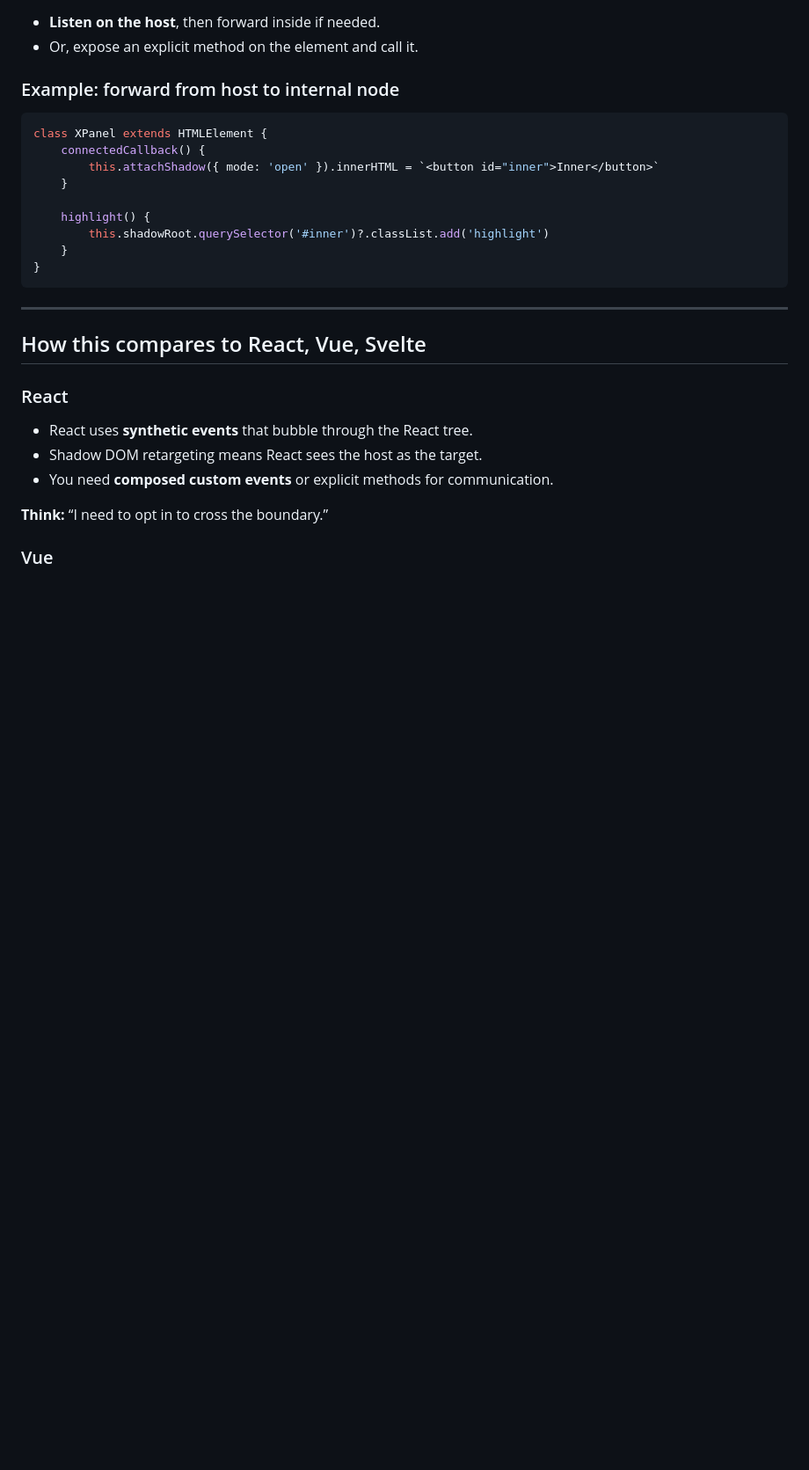
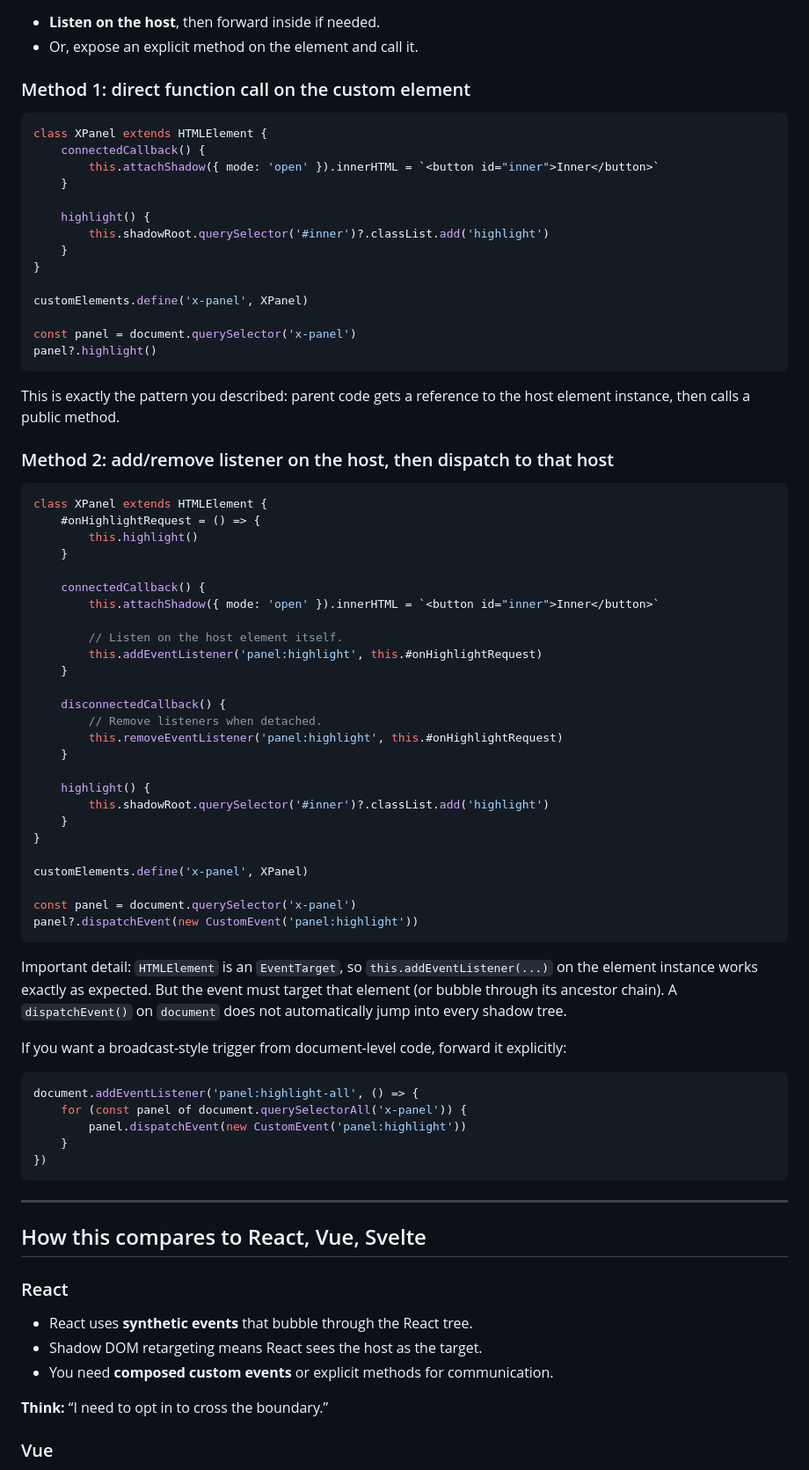
Before and after one commit to alexewerlof/jj, a Markdown page: guides/events.md, the part around the change. Shown at 88% size. Drawn GitHub-style; blank space fills up the shorter version.

Commit message:
doc: add examples for 2 approaches to do events in shadow DOM custom elements

````diff
--- a/guides/events.md
+++ b/guides/events.md
@@ -100,7 +100,7 @@ Events originating **outside** the shadow tree do **not** traverse into it. The
 - **Listen on the host**, then forward inside if needed.
 - Or, expose an explicit method on the element and call it.
 
-### Example: forward from host to internal node
+### Method 1: direct function call on the custom element
 
 ```js
 class XPanel extends HTMLElement {
@@ -112,6 +112,56 @@ class XPanel extends HTMLElement {
         this.shadowRoot.querySelector('#inner')?.classList.add('highlight')
     }
 }
+
+customElements.define('x-panel', XPanel)
+
+const panel = document.querySelector('x-panel')
+panel?.highlight()
+```
+
+This is exactly the pattern you described: parent code gets a reference to the host element instance, then calls a public method.
+
+### Method 2: add/remove listener on the host, then dispatch to that host
+
+```js
+class XPanel extends HTMLElement {
+    #onHighlightRequest = () => {
+        this.highlight()
+    }
+
+    connectedCallback() {
+        this.attachShadow({ mode: 'open' }).innerHTML = `<button id="inner">Inner</button>`
+
+        // Listen on the host element itself.
+        this.addEventListener('panel:highlight', this.#onHighlightRequest)
+    }
+
+    disconnectedCallback() {
+        // Remove listeners when detached.
+        this.removeEventListener('panel:highlight', this.#onHighlightRequest)
+    }
+
+    highlight() {
+        this.shadowRoot.querySelector('#inner')?.classList.add('highlight')
+    }
+}
+
+customElements.define('x-panel', XPanel)
+
+const panel = document.querySelector('x-panel')
+panel?.dispatchEvent(new CustomEvent('panel:highlight'))
+```
+
+Important detail: `HTMLElement` is an `EventTarget`, so `this.addEventListener(...)` on the element instance works exactly as expected. But the event must target that element (or bubble through its ancestor chain). A `dispatchEvent()` on `document` does not automatically jump into every shadow tree.
+
+If you want a broadcast-style trigger from document-level code, forward it explicitly:
+
+```js
+document.addEventListener('panel:highlight-all', () => {
+    for (const panel of document.querySelectorAll('x-panel')) {
+        panel.dispatchEvent(new CustomEvent('panel:highlight'))
+    }
+})
 ```
 
 ---
````
